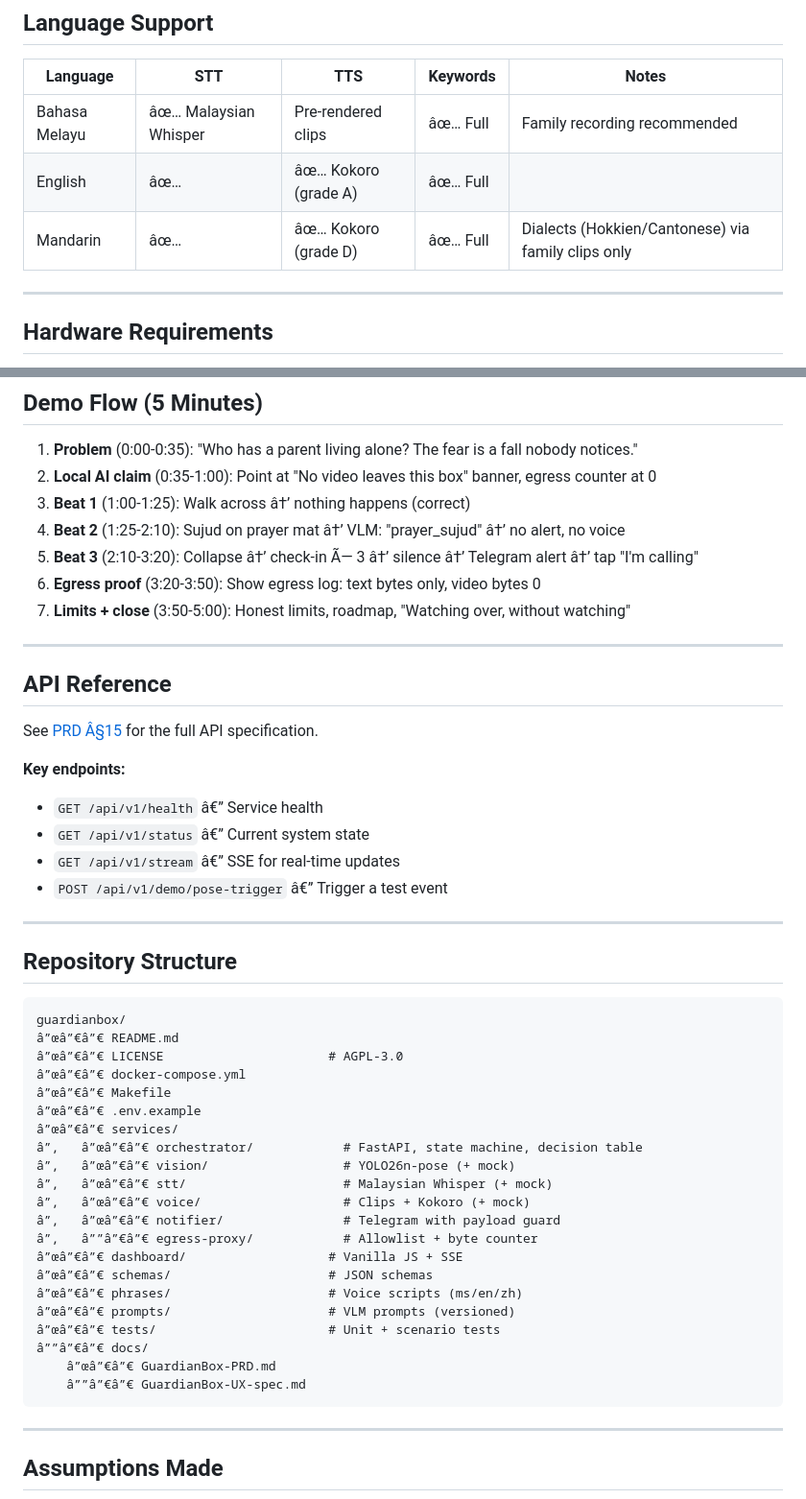
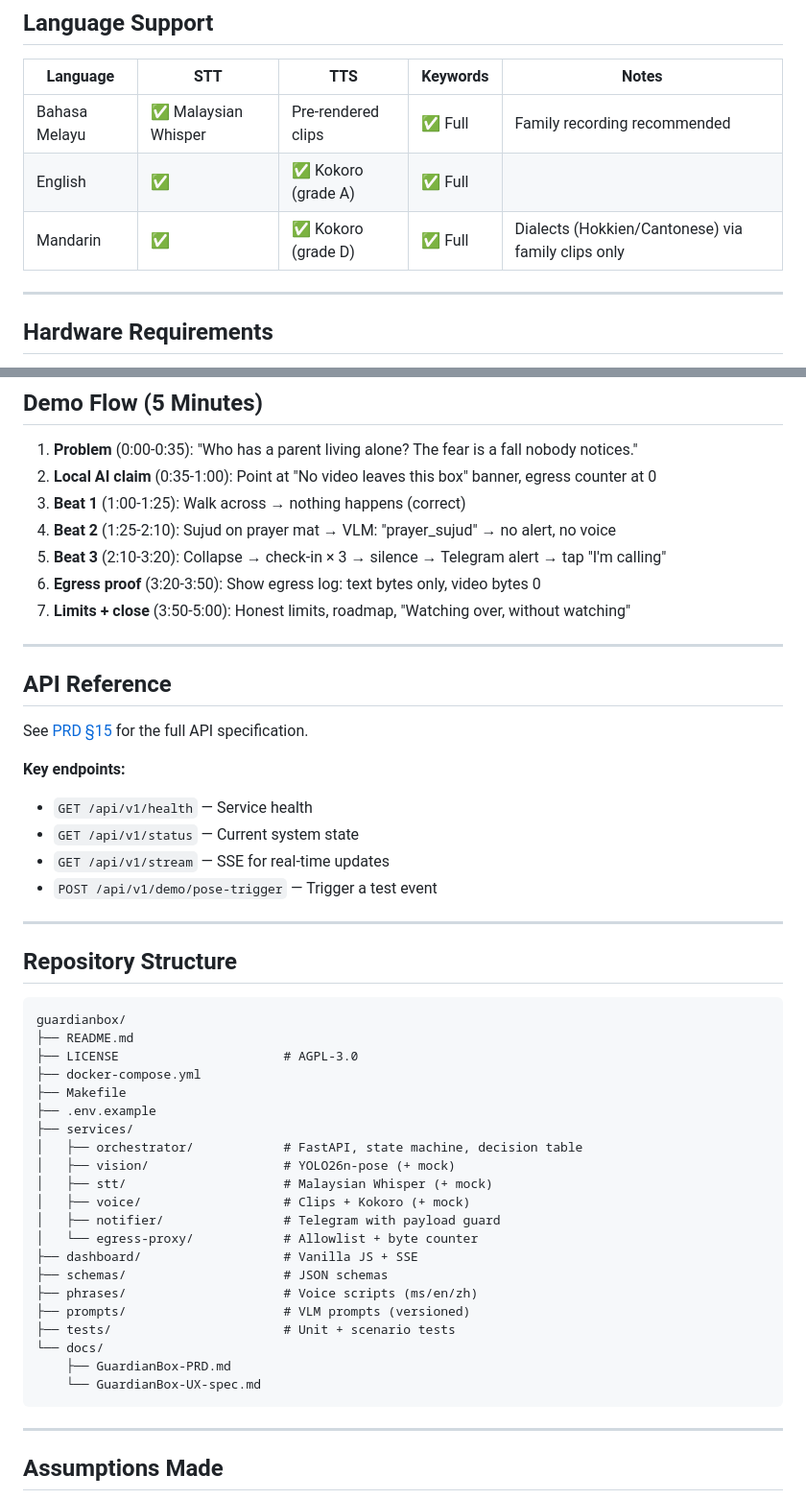
Before and after one commit to mazemax/guardian-box, a Markdown page: README.md, 2 parts joined by grey strips. Shown at 96% size. Rendered like a GitHub page.

````diff
--- a/README.md
+++ b/README.md
@@ -126,9 +126,9 @@ Only one line of text ever leaves the box. Video, frames and audio stay on the A
 
 | Language | STT | TTS | Keywords | Notes |
 |---|---|---|---|---|
-| Bahasa Melayu | âœ… Malaysian Whisper | Pre-rendered clips | âœ… Full | Family recording recommended |
-| English | âœ… | âœ… Kokoro (grade A) | âœ… Full | |
-| Mandarin | âœ… | âœ… Kokoro (grade D) | âœ… Full | Dialects (Hokkien/Cantonese) via family clips only |
+| Bahasa Melayu | ✅ Malaysian Whisper | Pre-rendered clips | ✅ Full | Family recording recommended |
+| English | ✅ | ✅ Kokoro (grade A) | ✅ Full | |
+| Mandarin | ✅ | ✅ Kokoro (grade D) | ✅ Full | Dialects (Hokkien/Cantonese) via family clips only |
 
 ---
 
@@ -288,9 +288,9 @@ TOTAL                           88 passed
 
 1. **Problem** (0:00-0:35): "Who has a parent living alone? The fear is a fall nobody notices."
 2. **Local AI claim** (0:35-1:00): Point at "No video leaves this box" banner, egress counter at 0
-3. **Beat 1** (1:00-1:25): Walk across â†’ nothing happens (correct)
-4. **Beat 2** (1:25-2:10): Sujud on prayer mat â†’ VLM: "prayer_sujud" â†’ no alert, no voice
-5. **Beat 3** (2:10-3:20): Collapse â†’ check-in Ã— 3 â†’ silence â†’ Telegram alert â†’ tap "I'm calling"
+3. **Beat 1** (1:00-1:25): Walk across → nothing happens (correct)
+4. **Beat 2** (1:25-2:10): Sujud on prayer mat → VLM: "prayer_sujud" → no alert, no voice
+5. **Beat 3** (2:10-3:20): Collapse → check-in × 3 → silence → Telegram alert → tap "I'm calling"
 6. **Egress proof** (3:20-3:50): Show egress log: text bytes only, video bytes 0
 7. **Limits + close** (3:50-5:00): Honest limits, roadmap, "Watching over, without watching"
 
@@ -298,13 +298,13 @@ TOTAL                           88 passed
 
 ## API Reference
 
-See [PRD Â§15](docs/GuardianBox-PRD.md#15-local-api) for the full API specification.
+See [PRD §15](docs/GuardianBox-PRD.md#15-local-api) for the full API specification.
 
 **Key endpoints:**
-- `GET /api/v1/health` â€” Service health
-- `GET /api/v1/status` â€” Current system state
-- `GET /api/v1/stream` â€” SSE for real-time updates
-- `POST /api/v1/demo/pose-trigger` â€” Trigger a test event
+- `GET /api/v1/health` — Service health
+- `GET /api/v1/status` — Current system state
+- `GET /api/v1/stream` — SSE for real-time updates
+- `POST /api/v1/demo/pose-trigger` — Trigger a test event
 
 ---
 
@@ -312,26 +312,26 @@ See [PRD Â§15](docs/GuardianBox-PRD.md#15-local-api) for the full API specific
 
 ```
 guardianbox/
-â”œâ”€â”€ README.md
-â”œâ”€â”€ LICENSE                      # AGPL-3.0
-â”œâ”€â”€ docker-compose.yml
-â”œâ”€â”€ Makefile
-â”œâ”€â”€ .env.example
-â”œâ”€â”€ services/
-â”‚   â”œâ”€â”€ orchestrator/            # FastAPI, state machine, decision table
-â”‚   â”œâ”€â”€ vision/                  # YOLO26n-pose (+ mock)
-â”‚   â”œâ”€â”€ stt/                     # Malaysian Whisper (+ mock)
-â”‚   â”œâ”€â”€ voice/                   # Clips + Kokoro (+ mock)
-â”‚   â”œâ”€â”€ notifier/                # Telegram with payload guard
-â”‚   â””â”€â”€ egress-proxy/            # Allowlist + byte counter
-â”œâ”€â”€ dashboard/                   # Vanilla JS + SSE
-â”œâ”€â”€ schemas/                     # JSON schemas
-â”œâ”€â”€ phrases/                     # Voice scripts (ms/en/zh)
-â”œâ”€â”€ prompts/                     # VLM prompts (versioned)
-â”œâ”€â”€ tests/                       # Unit + scenario tests
-â””â”€â”€ docs/
-    â”œâ”€â”€ GuardianBox-PRD.md
-    â””â”€â”€ GuardianBox-UX-spec.md
+├── README.md
+├── LICENSE                      # AGPL-3.0
+├── docker-compose.yml
+├── Makefile
+├── .env.example
+├── services/
+│   ├── orchestrator/            # FastAPI, state machine, decision table
+│   ├── vision/                  # YOLO26n-pose (+ mock)
+│   ├── stt/                     # Malaysian Whisper (+ mock)
+│   ├── voice/                   # Clips + Kokoro (+ mock)
+│   ├── notifier/                # Telegram with payload guard
+│   └── egress-proxy/            # Allowlist + byte counter
+├── dashboard/                   # Vanilla JS + SSE
+├── schemas/                     # JSON schemas
+├── phrases/                     # Voice scripts (ms/en/zh)
+├── prompts/                     # VLM prompts (versioned)
+├── tests/                       # Unit + scenario tests
+└── docs/
+    ├── GuardianBox-PRD.md
+    └── GuardianBox-UX-spec.md
 ```
 
 ---
````
Also changed, not shown: other parts of README.md (+43 -43 lines).
